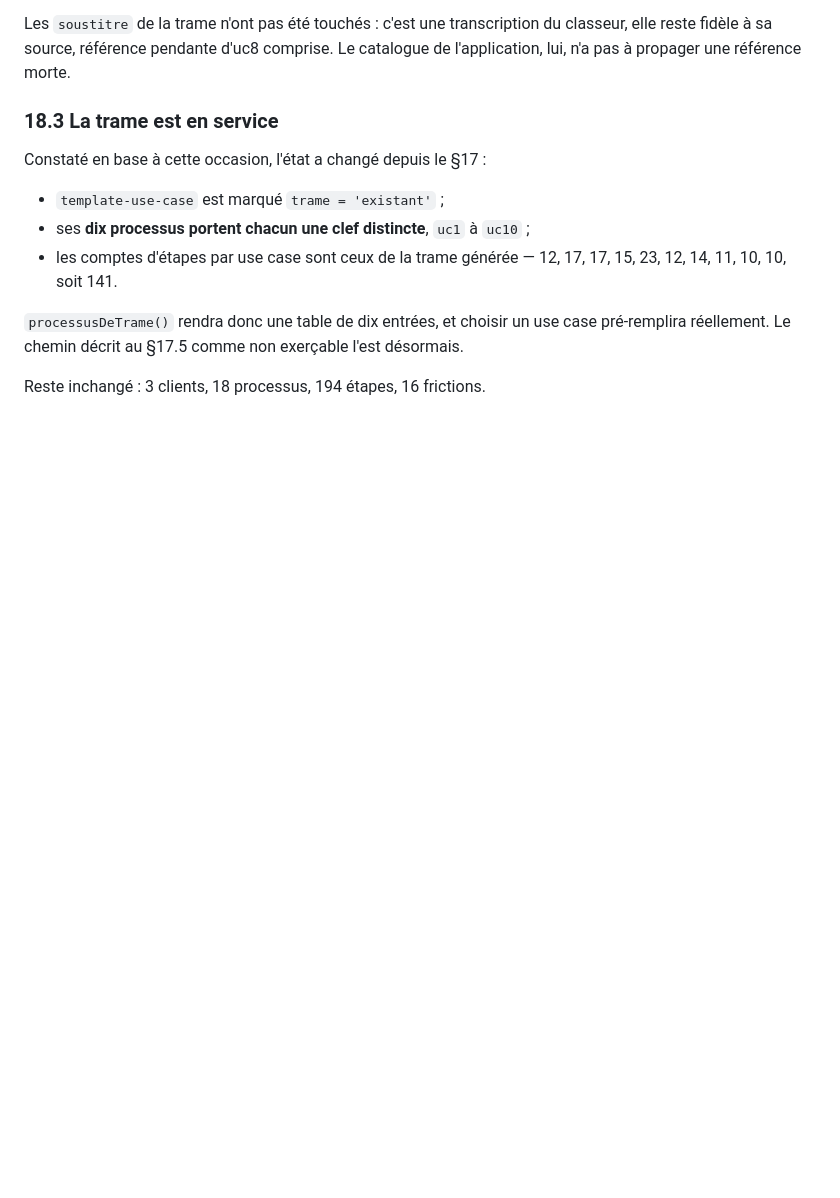
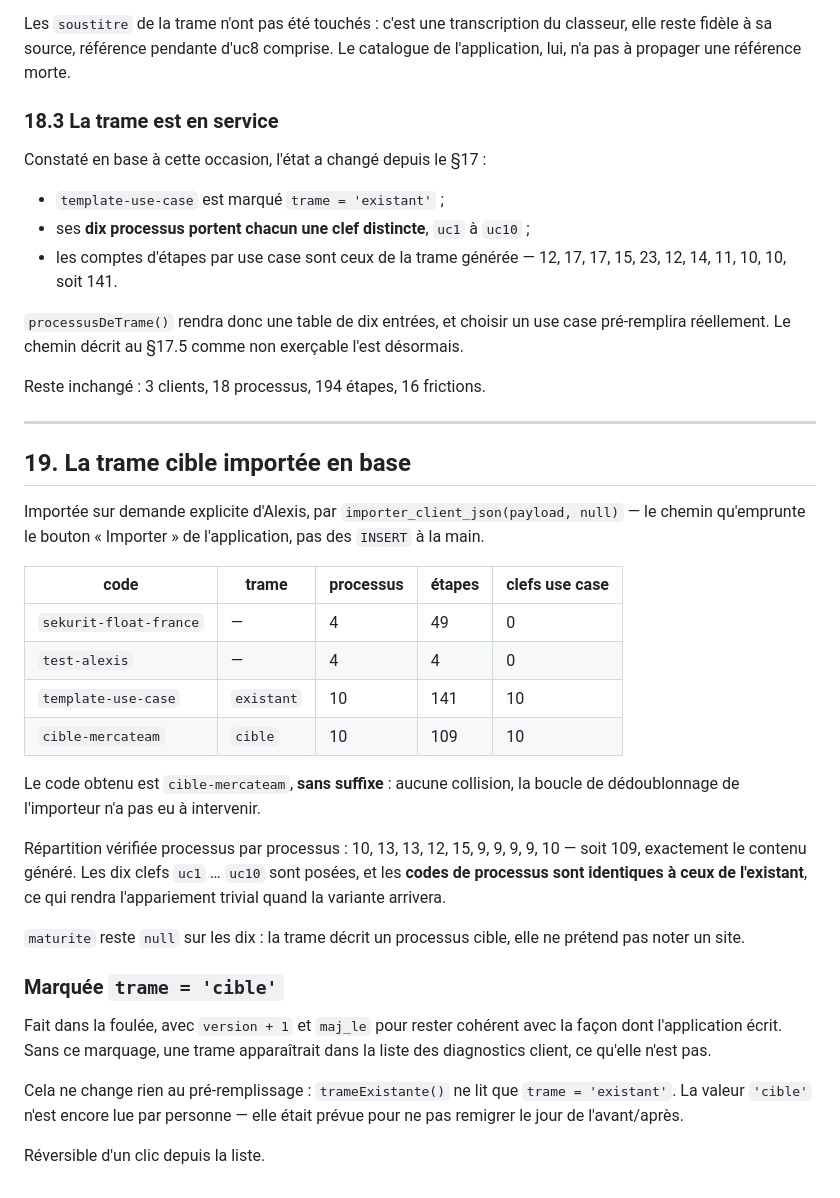
Before and after one commit to Alexis-merca/Claude_Projects, a Markdown page: charte/PASSE-STATIQUE.md, the part around the change. GitHub-like rendering; blank space fills up the shorter version.

Commit message:
Importe la trame cible en base et la marque
importer_client_json depuis le JSON regenere : 10 processus, 109 etapes,
dix clefs use case, code sans suffixe. Marquee trame = 'cible'.

Co-Authored-By: Claude Opus 5 <noreply@anthropic.com>
Claude-Session: https://claude.ai/code/session_014yL5M8RHJvDihjjroXAi4k

```diff
--- a/charte/PASSE-STATIQUE.md
+++ b/charte/PASSE-STATIQUE.md
@@ -1153,3 +1153,41 @@ case pré-remplira réellement. Le chemin décrit au §17.5 comme non exerçable
 l'est désormais.
 
 Reste inchangé : 3 clients, 18 processus, 194 étapes, 16 frictions.
+
+---
+
+## 19. La trame cible importée en base
+
+Importée sur demande explicite d'Alexis, par `importer_client_json(payload, null)`
+— le chemin qu'emprunte le bouton « Importer » de l'application, pas des
+`INSERT` à la main.
+
+| code | trame | processus | étapes | clefs use case |
+|---|---|---|---|---|
+| `sekurit-float-france` | — | 4 | 49 | 0 |
+| `test-alexis` | — | 4 | 4 | 0 |
+| `template-use-case` | `existant` | 10 | 141 | 10 |
+| `cible-mercateam` | `cible` | 10 | 109 | 10 |
+
+Le code obtenu est `cible-mercateam`, **sans suffixe** : aucune collision, la
+boucle de dédoublonnage de l'importeur n'a pas eu à intervenir.
+
+Répartition vérifiée processus par processus : 10, 13, 13, 12, 15, 9, 9, 9, 9,
+10 — soit 109, exactement le contenu généré. Les dix clefs `uc1` … `uc10` sont
+posées, et les **codes de processus sont identiques à ceux de l'existant**,
+ce qui rendra l'appariement trivial quand la variante arrivera.
+
+`maturite` reste `null` sur les dix : la trame décrit un processus cible, elle
+ne prétend pas noter un site.
+
+### Marquée `trame = 'cible'`
+
+Fait dans la foulée, avec `version + 1` et `maj_le` pour rester cohérent avec
+la façon dont l'application écrit. Sans ce marquage, une trame apparaîtrait
+dans la liste des diagnostics client, ce qu'elle n'est pas.
+
+Cela ne change rien au pré-remplissage : `trameExistante()` ne lit que
+`trame = 'existant'`. La valeur `'cible'` n'est encore lue par personne — elle
+était prévue pour ne pas remigrer le jour de l'avant/après.
+
+Réversible d'un clic depuis la liste.
```
